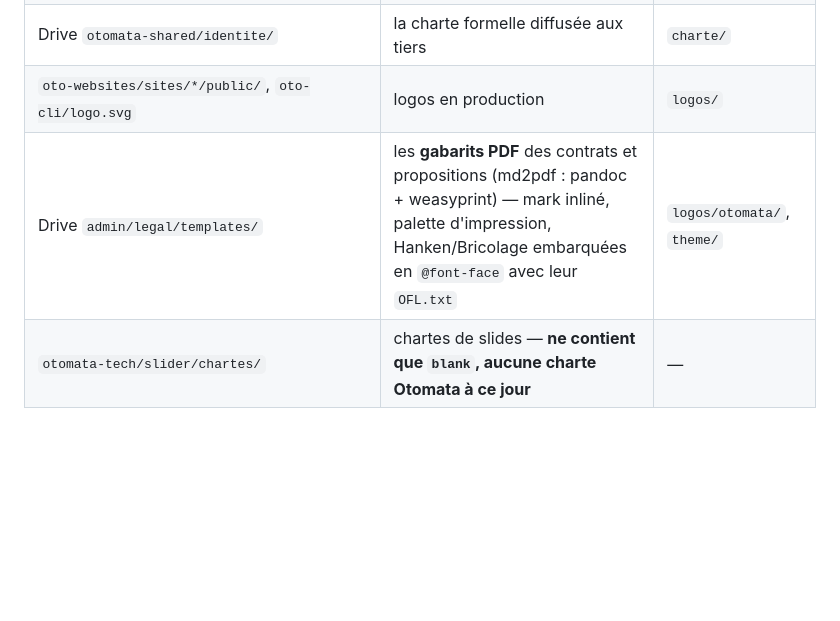
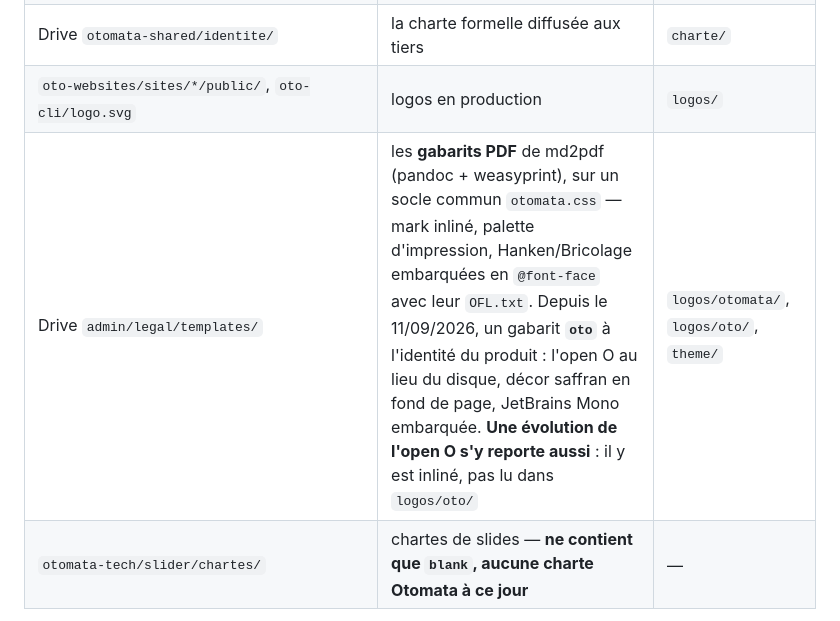
Before and after one commit to otomata-tech/oto-studio, a Markdown page: brand/README.md, the part around the change. Rendered like a GitHub page; blank space fills up the shorter version.

Commit message:
studio(brand): les gabarits md2pdf comptent un gabarit à l'identité oto
« oto : le plan », l'exec sum d'Alexis pour ses futurs associés, portait le disque d'Otomata
alors que c'est un document du produit. Un gabarit md2pdf `oto` est posé sur le Drive
(admin/legal/templates/oto/) : l'open O au lieu du disque, un aplat saffran en tête de la
première page, JetBrains Mono embarquée.

Il entre dans la table des consommateurs de la charte, pour une raison précise : l'open O y
est inliné, pas lu dans logos/oto/. Une évolution du mark d'oto doit donc aussi s'y reporter,
et c'est cette table qui le rappellera.

Changelog: changed
Co-Authored-By: Claude Opus 5 <noreply@anthropic.com>
Claude-Session: https://claude.ai/code/session_01UxmStxojVhFeCTs3jqTdZz

```diff
--- a/brand/README.md
+++ b/brand/README.md
@@ -137,7 +137,7 @@ Ces emplacements **implémentent** la charte définie ici. Une évolution part d
 | `oto-dashboard/frontend/src/assets/console.css` | les tokens dashboard *vivants* (`:root`), consommés en `var(--…)` par les vues console | `theme/dashboard-tokens/` |
 | Drive `otomata-shared/identite/` | la charte formelle diffusée aux tiers | `charte/` |
 | `oto-websites/sites/*/public/`, `oto-cli/logo.svg` | logos en production | `logos/` |
-| Drive `admin/legal/templates/` | les **gabarits PDF** des contrats et propositions (md2pdf : pandoc + weasyprint) — mark inliné, palette d'impression, Hanken/Bricolage embarquées en `@font-face` avec leur `OFL.txt` | `logos/otomata/`, `theme/` |
+| Drive `admin/legal/templates/` | les **gabarits PDF** de md2pdf (pandoc + weasyprint), sur un socle commun `otomata.css` — mark inliné, palette d'impression, Hanken/Bricolage embarquées en `@font-face` avec leur `OFL.txt`. Depuis le 11/09/2026, un gabarit **`oto`** à l'identité du produit : l'open O au lieu du disque, décor saffran en fond de page, JetBrains Mono embarquée. **Une évolution de l'open O s'y reporte aussi** : il y est inliné, pas lu dans `logos/oto/` | `logos/otomata/`, `logos/oto/`, `theme/` |
 | `otomata-tech/slider/chartes/` | chartes de slides — **ne contient que `blank`, aucune charte Otomata à ce jour** | — |
 
 ⚠️ **Sur un support imprimé, la charte ne s'applique pas telle quelle** (arrêté le 2026-09-06 avec
```
